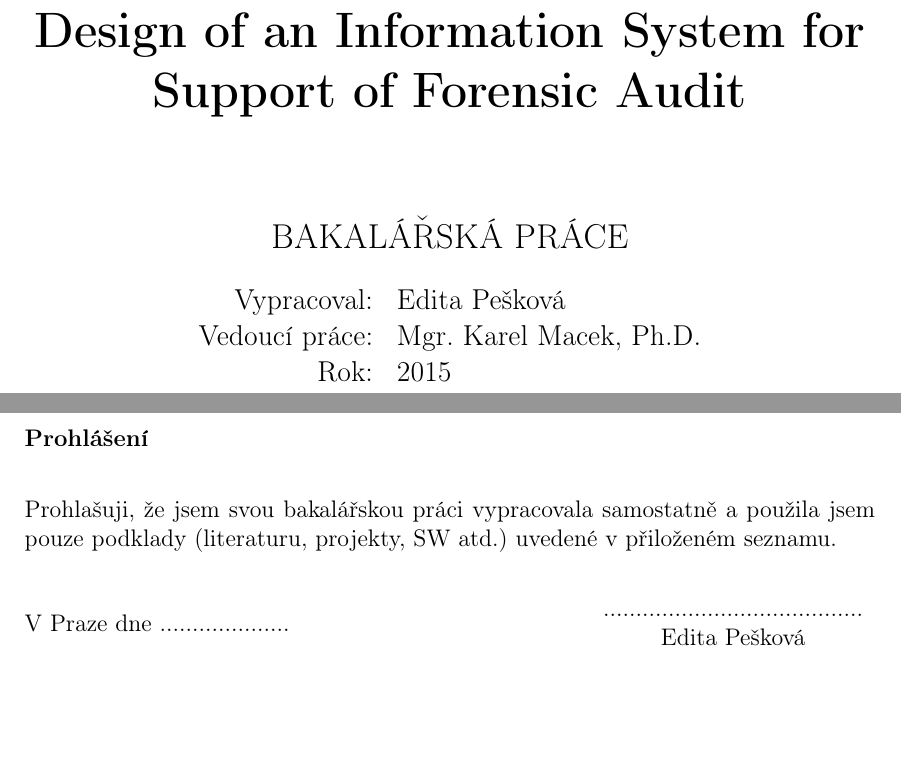
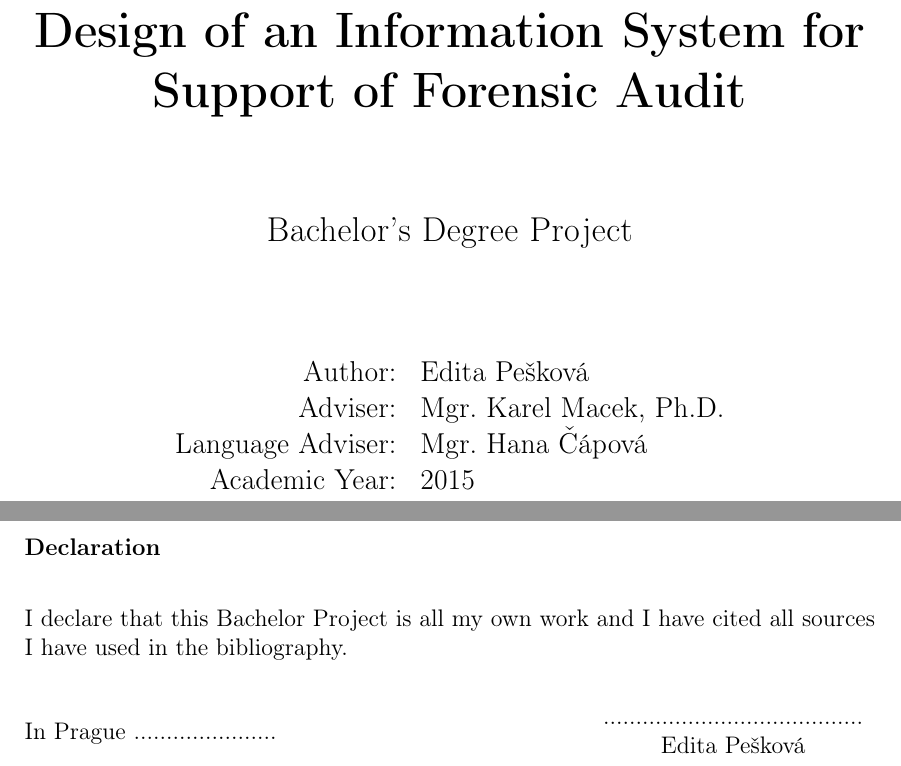
Before and after one commit to Edikarrr/bakalarka, a LaTeX thesis (dokument/bak_prace.tex): two parts of pages 1 and 3 of 15, joined at a grey line, cut so that both start at the same text, the shorter picture padded with empty space. Compiled offline with pdfLaTeX.

Commit message:
opravena hlavicka do anglictiny

```diff
--- a/dokument/bak_prace.tex
+++ b/dokument/bak_prace.tex
@@ -86,10 +86,10 @@
 
 
 %%%%%%%%%%%%%%%%%%%%%% zde jsou zavedeny některé "konstanty" - můžete, resp. musíte je ZMĚNIT %%%%%%%%%%%%%%%%%%%%%%
-\newcommand{\cvut}{České vysoké učení technické v~Praze}
-\newcommand{\fjfi}{Fakulta jaderná a fyzikálně inženýrská}
-\newcommand{\kse}{Katedra matematiky}
-\newcommand{\obor}{Aplikovaná informatika}
+\newcommand{\cvut}{Czech Technical University}
+\newcommand{\fjfi}{Faculty of Nuclear Sciences and Physical Engineering}
+\newcommand{\kse}{Department of Mathematics}
+\newcommand{\obor}{Applied Information Technology}
 \newcommand{\zamereni}{}
 
 \newcommand{\nazevcz}{Návrh informačního systému pro podporu forenzního auditu}        % zde VYPLŇTE český název práce (přesně podle zadání!)
@@ -132,17 +132,19 @@
    \vspace{10mm} \epsfysize=25mm \epsffile{cvut-logo-bw.eps} \vspace{15mm}
    \vspace{50mm}
 
-   {\Huge \bf \nazevcz \par \nazeven\par}
+   %\Huge \bf \nazevcz \par \nazeven\par}
+   {\Huge \bf \nazeven\par}
 
    \vspace{15mm}
-   {\Large BAKALÁŘSKÁ PRÁCE}
+   {\Large Bachelor's Degree Project}
 
    \vfill
    {\large
     \begin{tabular}{rl}
-    Vypracoval: & \autor\\
-    Vedoucí práce: & \vedouci\\
-    Rok: & \rok
+    Author: & \autor\\
+    Adviser: & \vedouci\\
+    Language Adviser: & Mgr. Hana Čápová\\
+    Academic Year: & \rok
     \end{tabular}
    }
 \end{center}
@@ -164,13 +166,12 @@ děkana (bude to jediný oboustranný list ve Vaší práci) !!!!
 ~ % SEM NESAHEJTE!
 \vfill % prázdné místo. SEM NESAHEJTE!
 
-{\bf Prohlášení} % SEM NESAHEJTE!
+{\bf Declaration} % SEM NESAHEJTE!
 
 \vspace{0.5cm} % vertikální mezera. SEM NESAHEJTE!
-Prohlašuji, že jsem svou bakalářskou práci vypracovala samostatně a použila jsem pouze podklady
-(literaturu, projekty, SW atd.) uvedené v přiloženém seznamu.
+I declare that this Bachelor Project is all my own work and I have cited all sources I have used in the bibliography.
 
-\vspace{5mm}V Praze dne ....................\hfill   % SEM NESAHEJTE!
+\vspace{5mm}In Prague ......................\hfill   % SEM NESAHEJTE!
     \begin{tabular}{c}                               % SEM NESAHEJTE!
     ........................................\\       % SEM NESAHEJTE!
     \autor                                           % SEM NESAHEJTE!
```
Also changed, not shown: dokument/prace.pdf, dokument/bak_prace.tex (4 more changed lines).
